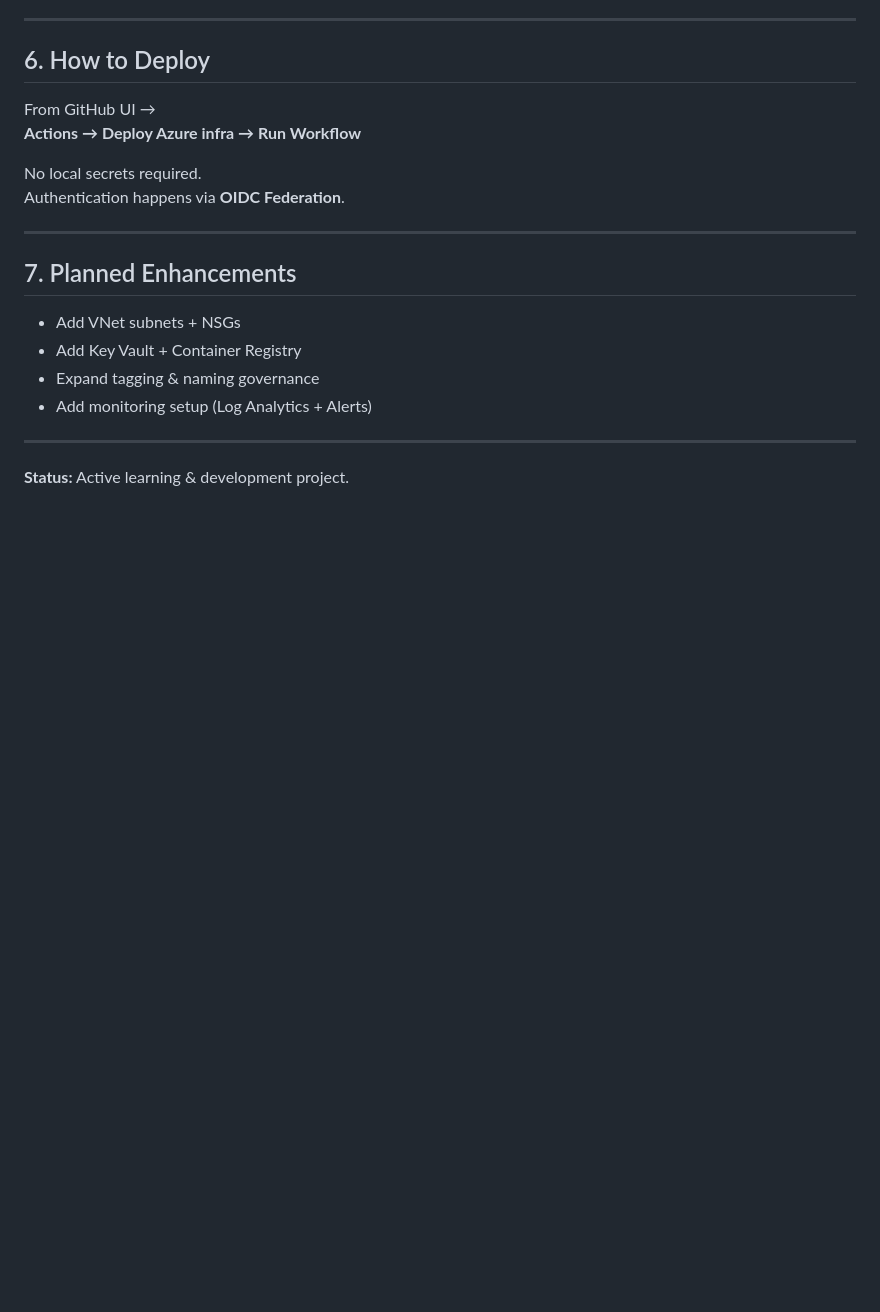
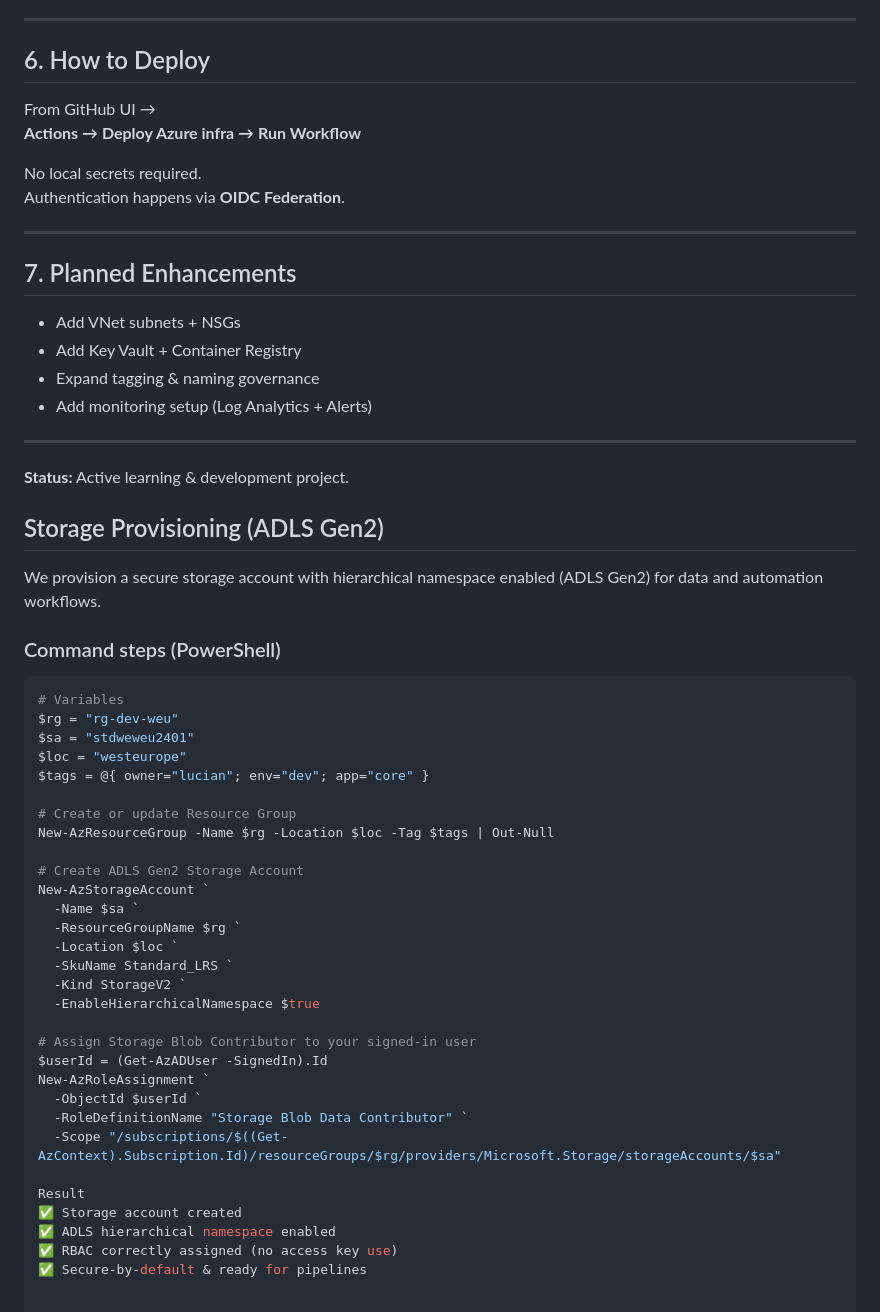
Before and after one commit to unfencedentity/cloud-org-infra, a Markdown page: README.md, the part around the change. Drawn GitHub-style; blank space fills up the shorter version.

Commit message:
docs(storage): add ADLS Gen2 provisioning section

````diff
--- a/README.md
+++ b/README.md
@@ -111,3 +111,41 @@ Authentication happens via **OIDC Federation**.
 ---
 
 **Status:** Active learning & development project.
+
+## Storage Provisioning (ADLS Gen2)
+
+We provision a secure storage account with hierarchical namespace enabled (ADLS Gen2) for data and automation workflows.
+
+### Command steps (PowerShell)
+
+```powershell
+# Variables
+$rg = "rg-dev-weu"
+$sa = "stdweweu2401"
+$loc = "westeurope"
+$tags = @{ owner="lucian"; env="dev"; app="core" }
+
+# Create or update Resource Group
+New-AzResourceGroup -Name $rg -Location $loc -Tag $tags | Out-Null
+
+# Create ADLS Gen2 Storage Account
+New-AzStorageAccount `
+  -Name $sa `
+  -ResourceGroupName $rg `
+  -Location $loc `
+  -SkuName Standard_LRS `
+  -Kind StorageV2 `
+  -EnableHierarchicalNamespace $true
+
+# Assign Storage Blob Contributor to your signed-in user
+$userId = (Get-AzADUser -SignedIn).Id
+New-AzRoleAssignment `
+  -ObjectId $userId `
+  -RoleDefinitionName "Storage Blob Data Contributor" `
+  -Scope "/subscriptions/$((Get-AzContext).Subscription.Id)/resourceGroups/$rg/providers/Microsoft.Storage/storageAccounts/$sa"
+
+Result
+✅ Storage account created
+✅ ADLS hierarchical namespace enabled
+✅ RBAC correctly assigned (no access key use)
+✅ Secure-by-default & ready for pipelines
````
